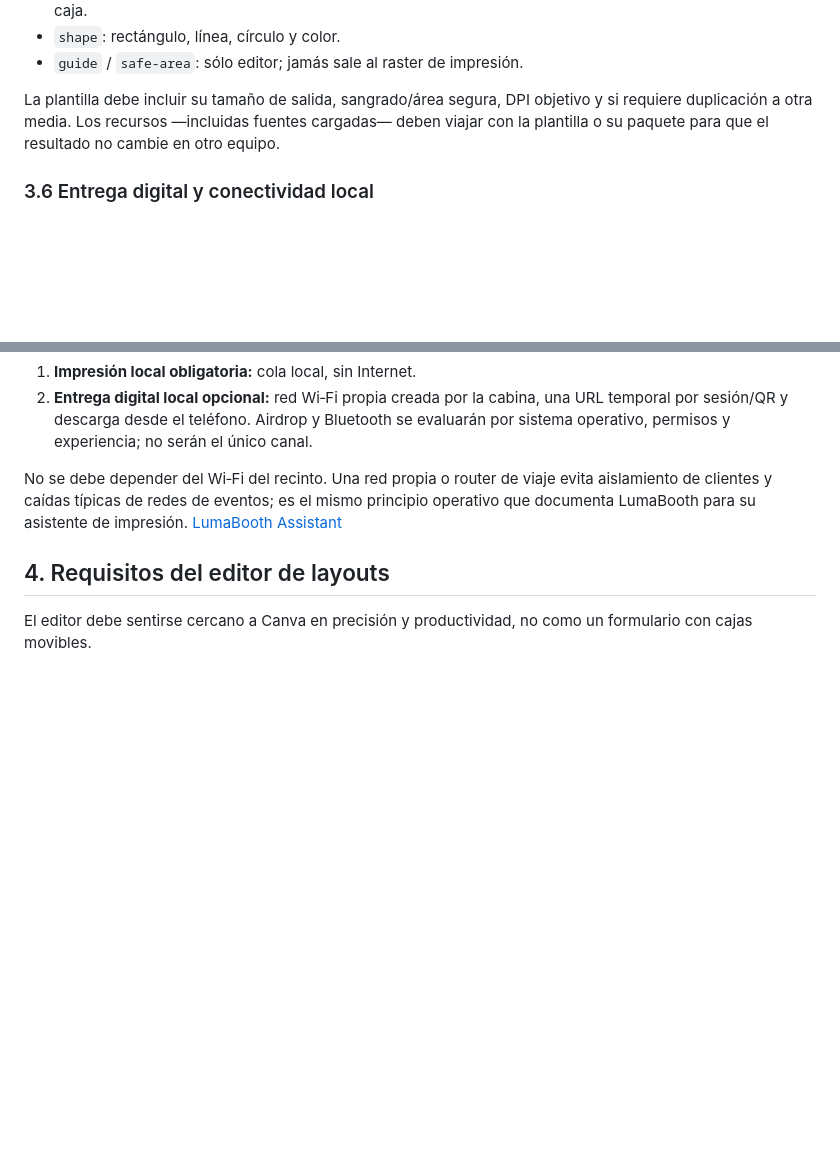
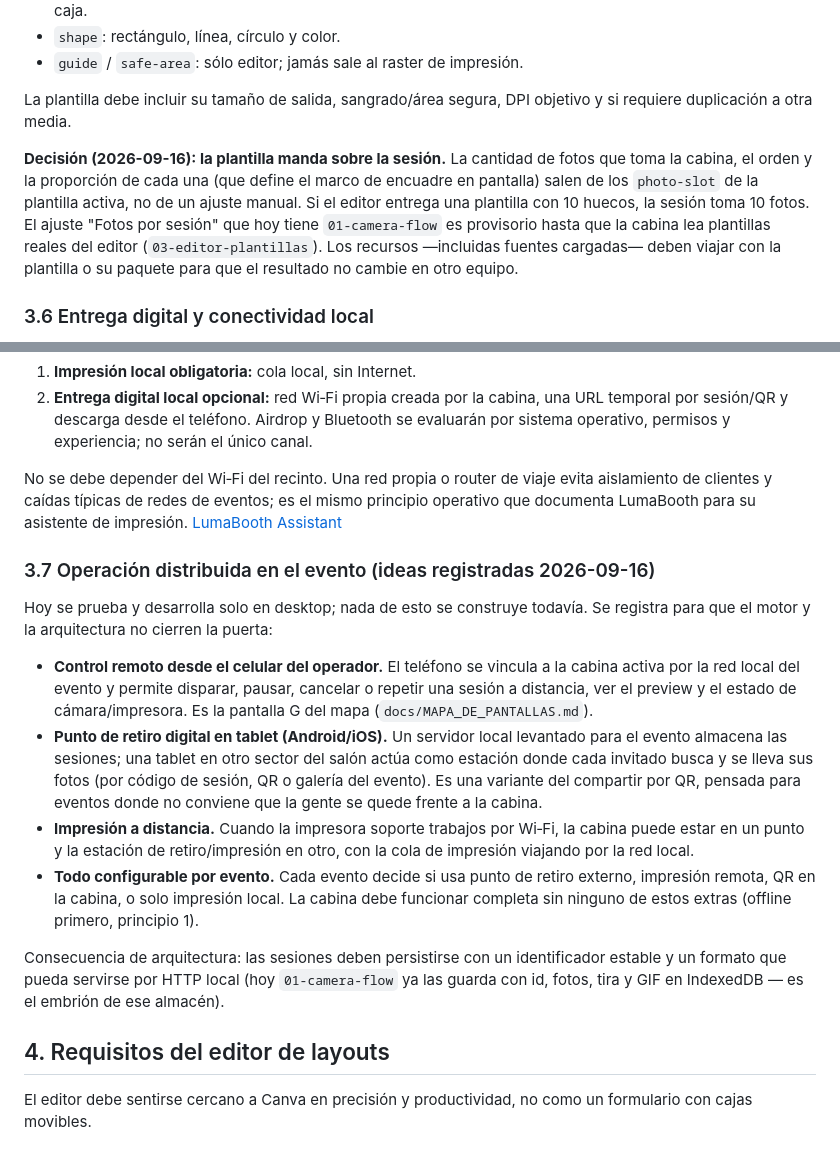
Before and after one commit to grancornetin/fotocabina, a Markdown page: src/docs/DSLRBOOTH_PRODUCT_CONTEXT.md, 2 parts joined by grey strips. Drawn GitHub-style; blank space fills up the shorter version.

Commit message:
docs: registrar decisión plantilla→sesión y operación distribuida
La cantidad de fotos por sesión la define la plantilla activa. Se
registran las ideas de control remoto, punto de retiro digital en
tablet con servidor local e impresión remota, configurables por evento.

Co-Authored-By: Claude Fable 5.1 <noreply@anthropic.com>

```diff
--- a/src/docs/DSLRBOOTH_PRODUCT_CONTEXT.md
+++ b/src/docs/DSLRBOOTH_PRODUCT_CONTEXT.md
@@ -156,7 +156,9 @@ Tipos iniciales de capa:
 - `shape`: rectángulo, línea, círculo y color.
 - `guide` / `safe-area`: sólo editor; jamás sale al raster de impresión.
 
-La plantilla debe incluir su tamaño de salida, sangrado/área segura, DPI objetivo y si requiere duplicación a otra media. Los recursos —incluidas fuentes cargadas— deben viajar con la plantilla o su paquete para que el resultado no cambie en otro equipo.
+La plantilla debe incluir su tamaño de salida, sangrado/área segura, DPI objetivo y si requiere duplicación a otra media.
+
+**Decisión (2026-09-16): la plantilla manda sobre la sesión.** La cantidad de fotos que toma la cabina, el orden y la proporción de cada una (que define el marco de encuadre en pantalla) salen de los `photo-slot` de la plantilla activa, no de un ajuste manual. Si el editor entrega una plantilla con 10 huecos, la sesión toma 10 fotos. El ajuste "Fotos por sesión" que hoy tiene `01-camera-flow` es provisorio hasta que la cabina lea plantillas reales del editor (`03-editor-plantillas`). Los recursos —incluidas fuentes cargadas— deben viajar con la plantilla o su paquete para que el resultado no cambie en otro equipo.
 
 ### 3.6 Entrega digital y conectividad local
 
@@ -168,6 +170,17 @@ FotoCabina debe separar dos canales:
 2. **Entrega digital local opcional:** red Wi‑Fi propia creada por la cabina, una URL temporal por sesión/QR y descarga desde el teléfono. Airdrop y Bluetooth se evaluarán por sistema operativo, permisos y experiencia; no serán el único canal.
 
 No se debe depender del Wi‑Fi del recinto. Una red propia o router de viaje evita aislamiento de clientes y caídas típicas de redes de eventos; es el mismo principio operativo que documenta LumaBooth para su asistente de impresión. [LumaBooth Assistant](https://support.dslrbooth.com/hc/en-us/articles/228611008-LumaBooth-Assistant)
+
+### 3.7 Operación distribuida en el evento (ideas registradas 2026-09-16)
+
+Hoy se prueba y desarrolla solo en desktop; nada de esto se construye todavía. Se registra para que el motor y la arquitectura no cierren la puerta:
+
+- **Control remoto desde el celular del operador.** El teléfono se vincula a la cabina activa por la red local del evento y permite disparar, pausar, cancelar o repetir una sesión a distancia, ver el preview y el estado de cámara/impresora. Es la pantalla G del mapa (`docs/MAPA_DE_PANTALLAS.md`).
+- **Punto de retiro digital en tablet (Android/iOS).** Un servidor local levantado para el evento almacena las sesiones; una tablet en otro sector del salón actúa como estación donde cada invitado busca y se lleva sus fotos (por código de sesión, QR o galería del evento). Es una variante del compartir por QR, pensada para eventos donde no conviene que la gente se quede frente a la cabina.
+- **Impresión a distancia.** Cuando la impresora soporte trabajos por Wi‑Fi, la cabina puede estar en un punto y la estación de retiro/impresión en otro, con la cola de impresión viajando por la red local.
+- **Todo configurable por evento.** Cada evento decide si usa punto de retiro externo, impresión remota, QR en la cabina, o solo impresión local. La cabina debe funcionar completa sin ninguno de estos extras (offline primero, principio 1).
+
+Consecuencia de arquitectura: las sesiones deben persistirse con un identificador estable y un formato que pueda servirse por HTTP local (hoy `01-camera-flow` ya las guarda con id, fotos, tira y GIF en IndexedDB — es el embrión de ese almacén).
 
 ## 4. Requisitos del editor de layouts
 
```
Also changed, not shown: other parts of src/docs/DSLRBOOTH_PRODUCT_CONTEXT.md (+1 -1 lines).
